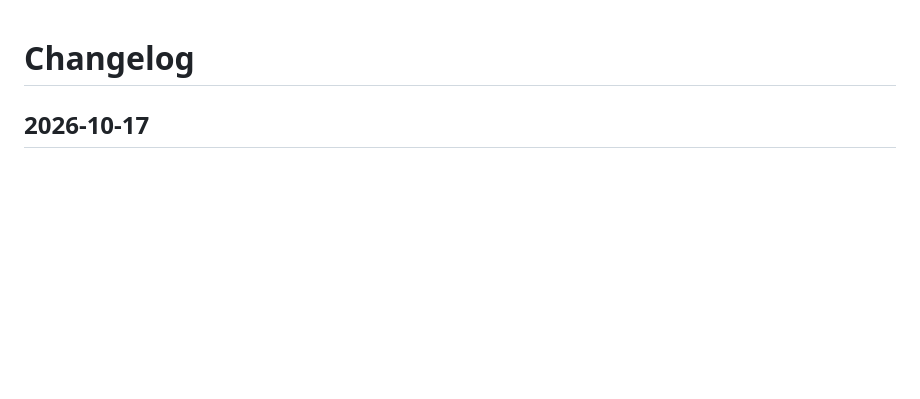
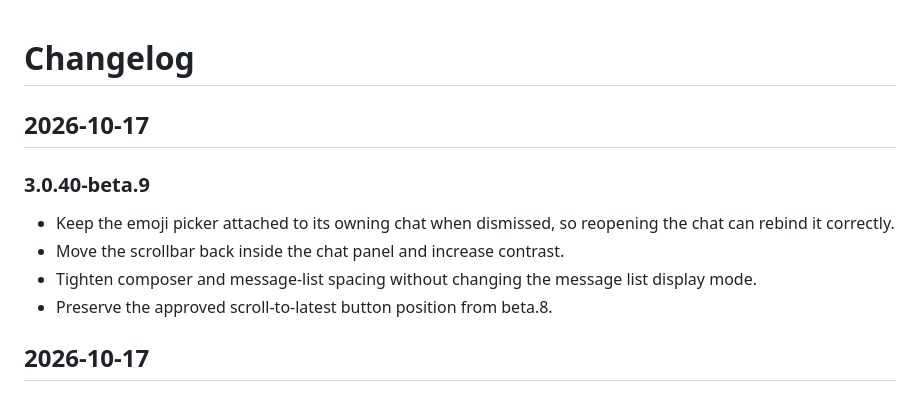
Before and after one commit to Reekyi/UpStatus, a Markdown page: CHANGELOG.md, the part around the change. Drawn GitHub-style; blank space fills up the shorter version.

Commit message:
Document beta.9 emoji, scrollbar, and spacing fixes

```diff
--- a/CHANGELOG.md
+++ b/CHANGELOG.md
@@ -1,4 +1,12 @@
 # Changelog
+
+## 2026-10-17
+
+### 3.0.40-beta.9
+- Keep the emoji picker attached to its owning chat when dismissed, so reopening the chat can rebind it correctly.
+- Move the scrollbar back inside the chat panel and increase contrast.
+- Tighten composer and message-list spacing without changing the message list display mode.
+- Preserve the approved scroll-to-latest button position from beta.8.
 
 ## 2026-10-17
 
```
